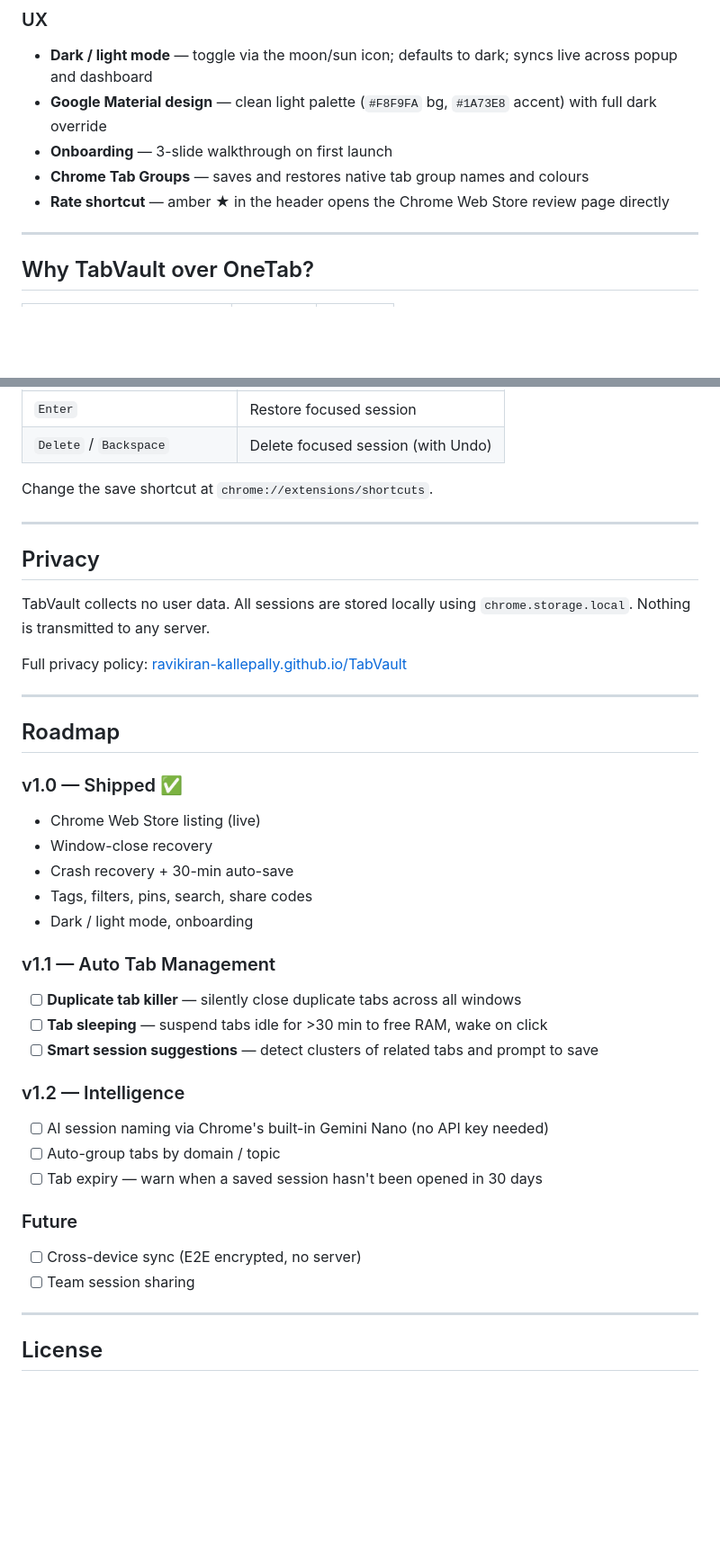
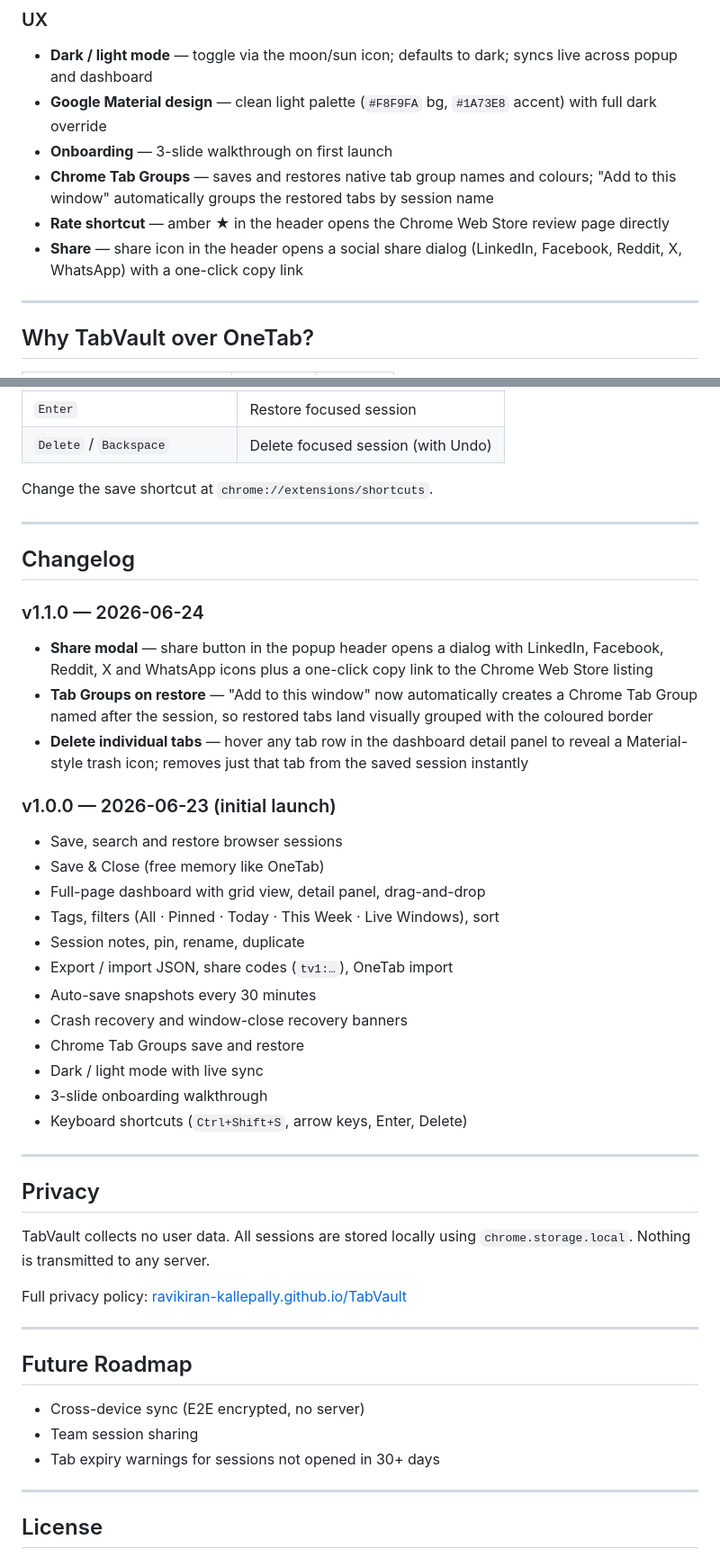
Before and after one commit to Ravikiran-Kallepally/TabVault, a Markdown page: README.md, 2 parts joined by grey strips. Shown at 90% size. Rendered like a GitHub page; blank space fills up the shorter version.

Commit message:
docs: update README to v1.1.0 with changelog

```diff
--- a/README.md
+++ b/README.md
@@ -48,8 +49,9 @@ A Chrome extension that saves, searches and restores browser sessions. Local-fir
 - **Dark / light mode** — toggle via the moon/sun icon; defaults to dark; syncs live across popup and dashboard
 - **Google Material design** — clean light palette (`#F8F9FA` bg, `#1A73E8` accent) with full dark override
 - **Onboarding** — 3-slide walkthrough on first launch
-- **Chrome Tab Groups** — saves and restores native tab group names and colours
+- **Chrome Tab Groups** — saves and restores native tab group names and colours; "Add to this window" automatically groups the restored tabs by session name
 - **Rate shortcut** — amber ★ in the header opens the Chrome Web Store review page directly
+- **Share** — share icon in the header opens a social share dialog (LinkedIn, Facebook, Reddit, X, WhatsApp) with a one-click copy link
 
 ---
 
@@ -138,6 +142,29 @@ Change the save shortcut at `chrome://extensions/shortcuts`.
 
 ---
 
+## Changelog
+
+### v1.1.0 — 2026-06-24
+- **Share modal** — share button in the popup header opens a dialog with LinkedIn, Facebook, Reddit, X and WhatsApp icons plus a one-click copy link to the Chrome Web Store listing
+- **Tab Groups on restore** — "Add to this window" now automatically creates a Chrome Tab Group named after the session, so restored tabs land visually grouped with the coloured border
+- **Delete individual tabs** — hover any tab row in the dashboard detail panel to reveal a Material-style trash icon; removes just that tab from the saved session instantly
+
+### v1.0.0 — 2026-06-23 (initial launch)
+- Save, search and restore browser sessions
+- Save & Close (free memory like OneTab)
+- Full-page dashboard with grid view, detail panel, drag-and-drop
+- Tags, filters (All · Pinned · Today · This Week · Live Windows), sort
+- Session notes, pin, rename, duplicate
+- Export / import JSON, share codes (`tv1:…`), OneTab import
+- Auto-save snapshots every 30 minutes
+- Crash recovery and window-close recovery banners
+- Chrome Tab Groups save and restore
+- Dark / light mode with live sync
+- 3-slide onboarding walkthrough
+- Keyboard shortcuts (`Ctrl+Shift+S`, arrow keys, Enter, Delete)
+
+---
+
 ## Privacy
 
 TabVault collects no user data. All sessions are stored locally using `chrome.storage.local`. Nothing is transmitted to any server.
@@ -146,28 +173,11 @@ Full privacy policy: [ravikiran-kallepally.github.io/TabVault](https://ravikiran
 
 ---
 
-## Roadmap
+## Future Roadmap
 
-### v1.0 — Shipped ✅
-- Chrome Web Store listing (live)
-- Window-close recovery
-- Crash recovery + 30-min auto-save
-- Tags, filters, pins, search, share codes
-- Dark / light mode, onboarding
-
-### v1.1 — Auto Tab Management
-- [ ] **Duplicate tab killer** — silently close duplicate tabs across all windows
-- [ ] **Tab sleeping** — suspend tabs idle for >30 min to free RAM, wake on click
-- [ ] **Smart session suggestions** — detect clusters of related tabs and prompt to save
-
-### v1.2 — Intelligence
-- [ ] AI session naming via Chrome's built-in Gemini Nano (no API key needed)
-- [ ] Auto-group tabs by domain / topic
-- [ ] Tab expiry — warn when a saved session hasn't been opened in 30 days
-
-### Future
-- [ ] Cross-device sync (E2E encrypted, no server)
-- [ ] Team session sharing
+- Cross-device sync (E2E encrypted, no server)
+- Team session sharing
+- Tab expiry warnings for sessions not opened in 30+ days
 
 ---
 
```
Also changed, not shown: other parts of README.md (+4 -1 lines).
